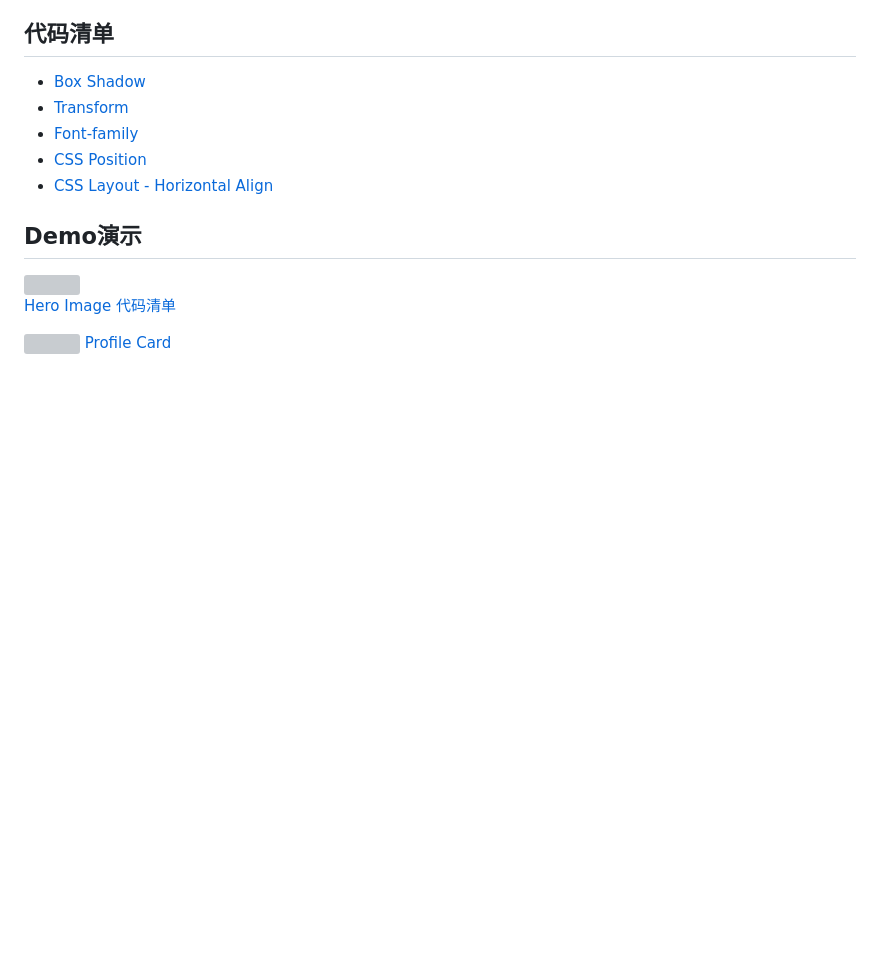
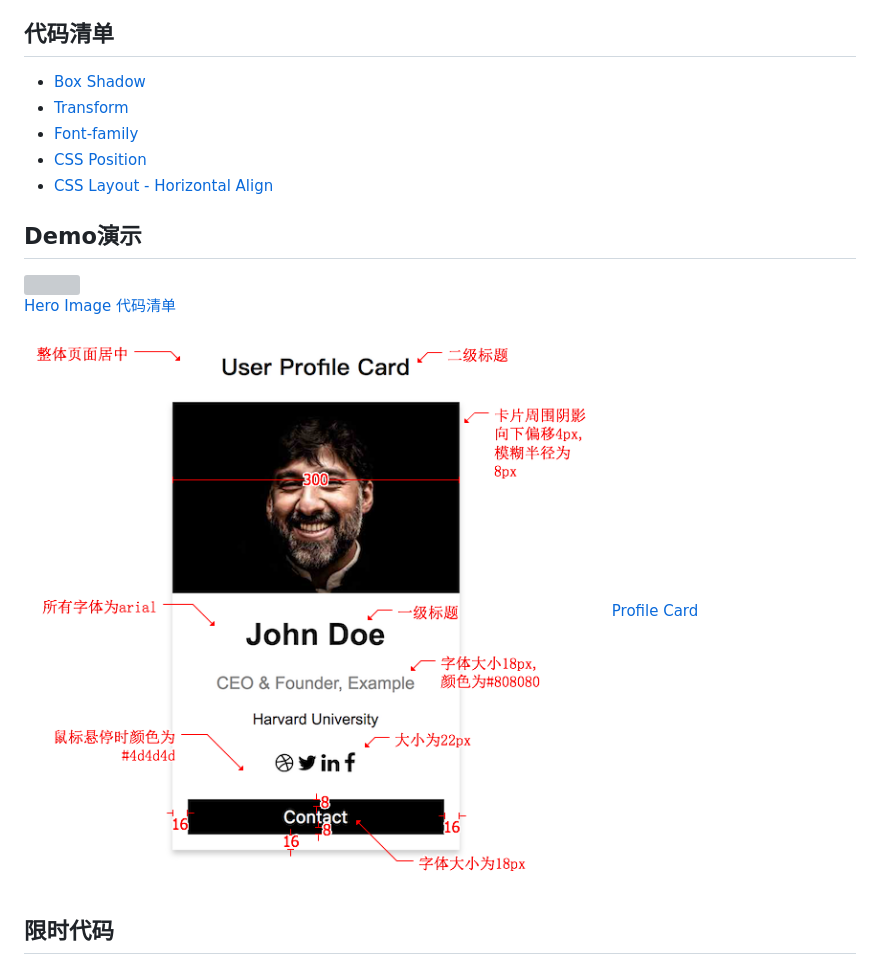
Before and after one commit to if-information/Foundation, a Markdown page: W1D5/README.md, the part around the change. GitHub-like rendering; pictures changed too: images/profile_require.png (added); blank space fills up the shorter version; grey boxes are pictures that could not be loaded.

```diff
--- a/W1D5/README.md
+++ b/W1D5/README.md
@@ -20,5 +20,8 @@
 [Hero Image 代码清单](../HowTo/Hero_Image)
 
 
-![](../images/profilecard.gif)
+![](../images/profile_require.png)
 [Profile Card](../HowTo/Profile_Card)
+
+
+## 限时代码
```
